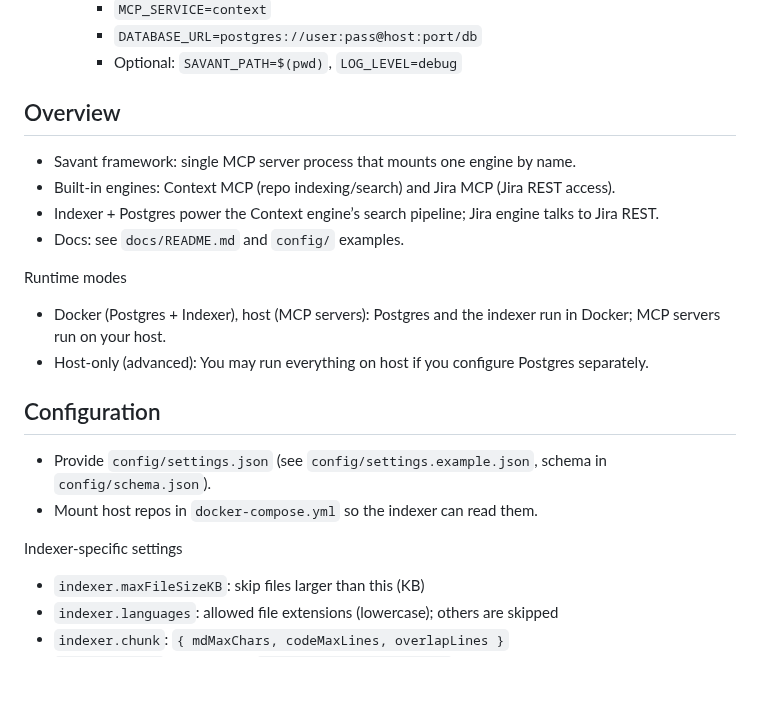
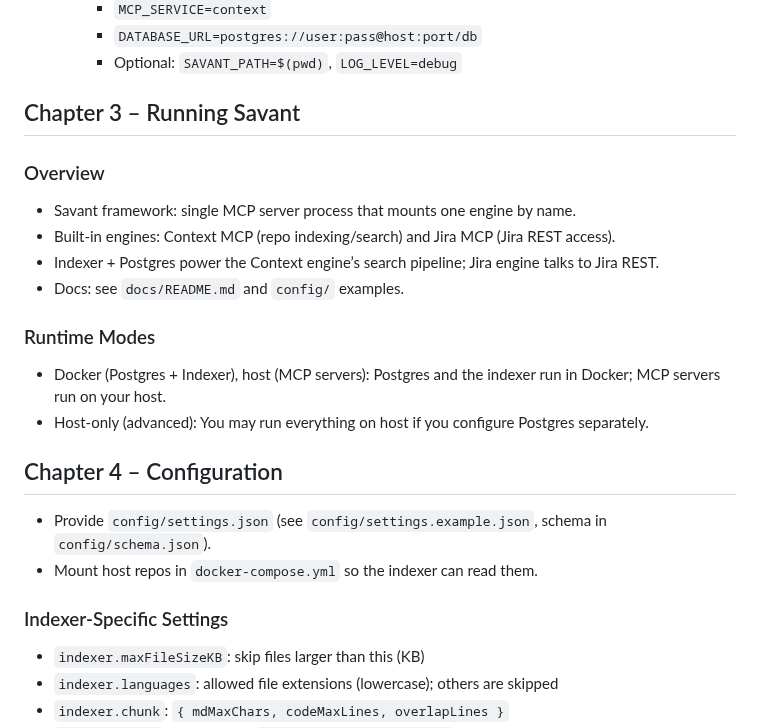
Before and after one commit to ashabbir/savant, a Markdown page: README.md, the part around one of its changes. Rendered like a GitHub page; blank space fills up the shorter version.

```diff
--- a/README.md
+++ b/README.md
@@ -91,21 +124,23 @@ the Jira MCP, and custom engines plug in the exact same way.
     - `DATABASE_URL=postgres://user:pass@host:port/db`
     - Optional: `SAVANT_PATH=$(pwd)`, `LOG_LEVEL=debug`
 
-## Overview
+## Chapter 3 – Running Savant
+
+### Overview
 - Savant framework: single MCP server process that mounts one engine by name.
 - Built-in engines: Context MCP (repo indexing/search) and Jira MCP (Jira REST access).
 - Indexer + Postgres power the Context engine’s search pipeline; Jira engine talks to Jira REST.
 - Docs: see `docs/README.md` and `config/` examples.
 
-Runtime modes
+### Runtime Modes
 - Docker (Postgres + Indexer), host (MCP servers): Postgres and the indexer run in Docker; MCP servers run on your host.
 - Host-only (advanced): You may run everything on host if you configure Postgres separately.
 
-## Configuration
+## Chapter 4 – Configuration
 - Provide `config/settings.json` (see `config/settings.example.json`, schema in `config/schema.json`).
 - Mount host repos in `docker-compose.yml` so the indexer can read them.
 
-Indexer-specific settings
+### Indexer-Specific Settings
 - `indexer.maxFileSizeKB`: skip files larger than this (KB)
 - `indexer.languages`: allowed file extensions (lowercase); others are skipped
 - `indexer.chunk`: `{ mdMaxChars, codeMaxLines, overlapLines }`
```
Also changed, not shown: other parts of README.md (+37 -4 lines).
